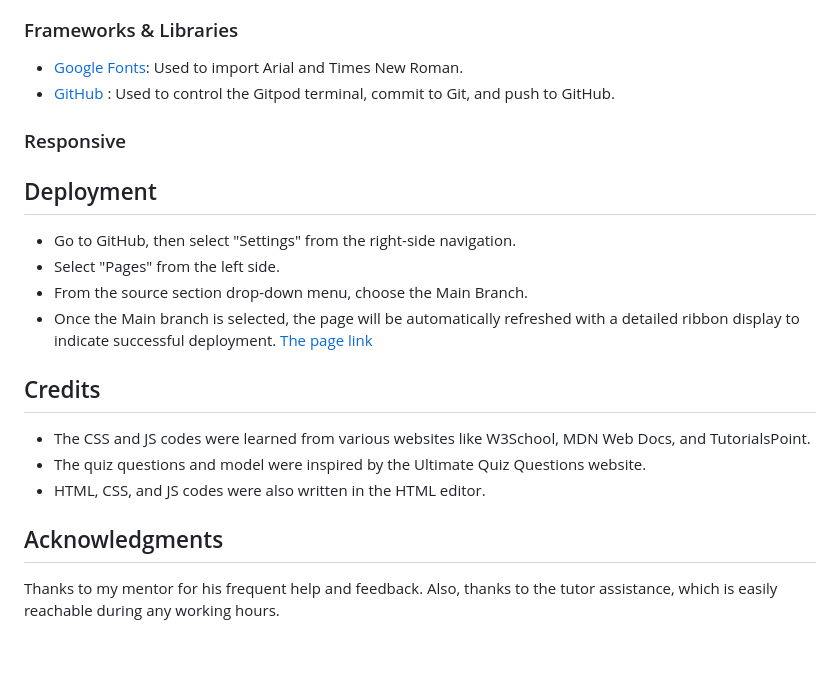
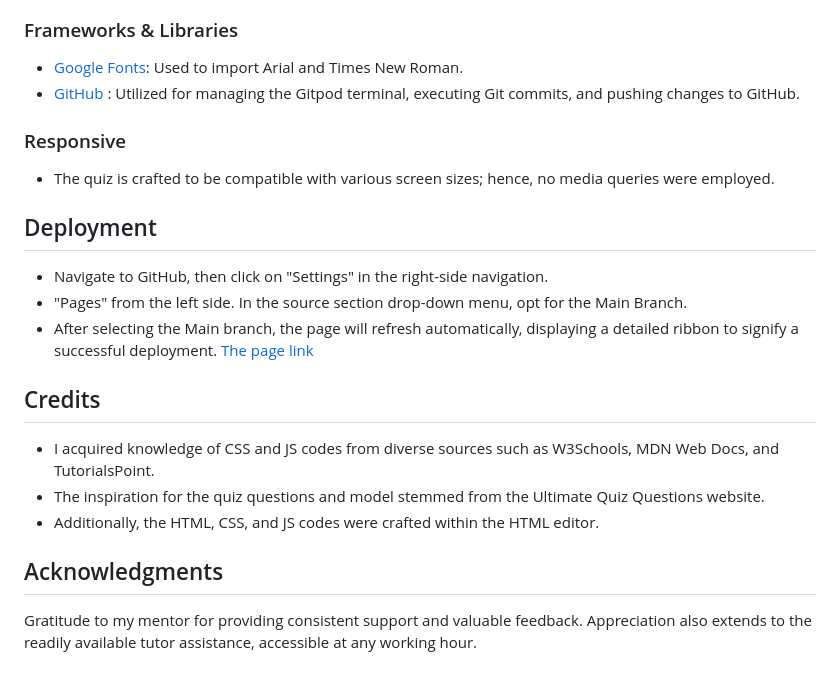
Before and after one commit to fh255/cricket-quiz, a Markdown page: README.md, the part around one of its changes. GitHub-like rendering.

```diff
--- a/README.md
+++ b/README.md
@@ -85,21 +83,20 @@ This interactive online Cricket Quiz prompts users to set a username before divi
 
 ### Frameworks & Libraries
 - [Google Fonts](https://fonts.google.com/): Used to import Arial and Times New Roman.
-- [GitHub](https://github.com/dashboard) : Used to control the Gitpod terminal, commit to Git, and push to GitHub.
+- [GitHub](https://github.com/dashboard) : Utilized for managing the Gitpod terminal, executing Git commits, and pushing changes to GitHub.
 
 ### Responsive
-
+- The quiz is crafted to be compatible with various screen sizes; hence, no media queries were employed.
 ## Deployment
-- Go to GitHub, then select "Settings" from the right-side navigation.
-- Select "Pages" from the left side.
-- From the source section drop-down menu, choose the Main Branch.
-- Once the Main branch is selected, the page will be automatically refreshed with a detailed ribbon display to indicate successful deployment.
+- Navigate to GitHub, then click on "Settings" in the right-side navigation.
+- "Pages" from the left side. In the source section drop-down menu, opt for the Main Branch.
+- After selecting the Main branch, the page will refresh automatically, displaying a detailed ribbon to signify a successful deployment.
 [The page link](https://fh255.github.io/cricket-quiz/)
 
 ## Credits
-- The CSS and JS codes were learned from various websites like W3School, MDN Web Docs, and TutorialsPoint.
-- The quiz questions and model were inspired by the Ultimate Quiz Questions website.
-- HTML, CSS, and JS codes were also written in the HTML editor.
+- I acquired knowledge of CSS and JS codes from diverse sources such as W3Schools, MDN Web Docs, and TutorialsPoint.
+- The inspiration for the quiz questions and model stemmed from the Ultimate Quiz Questions website.
+- Additionally, the HTML, CSS, and JS codes were crafted within the HTML editor.
 
 ## Acknowledgments
-Thanks to my mentor for his frequent help and feedback. Also, thanks to the tutor assistance, which is easily reachable during any working hours.
+Gratitude to my mentor for providing consistent support and valuable feedback. Appreciation also extends to the readily available tutor assistance, accessible at any working hour.
```
Also changed, not shown: other parts of README.md (+8 -10 lines).
